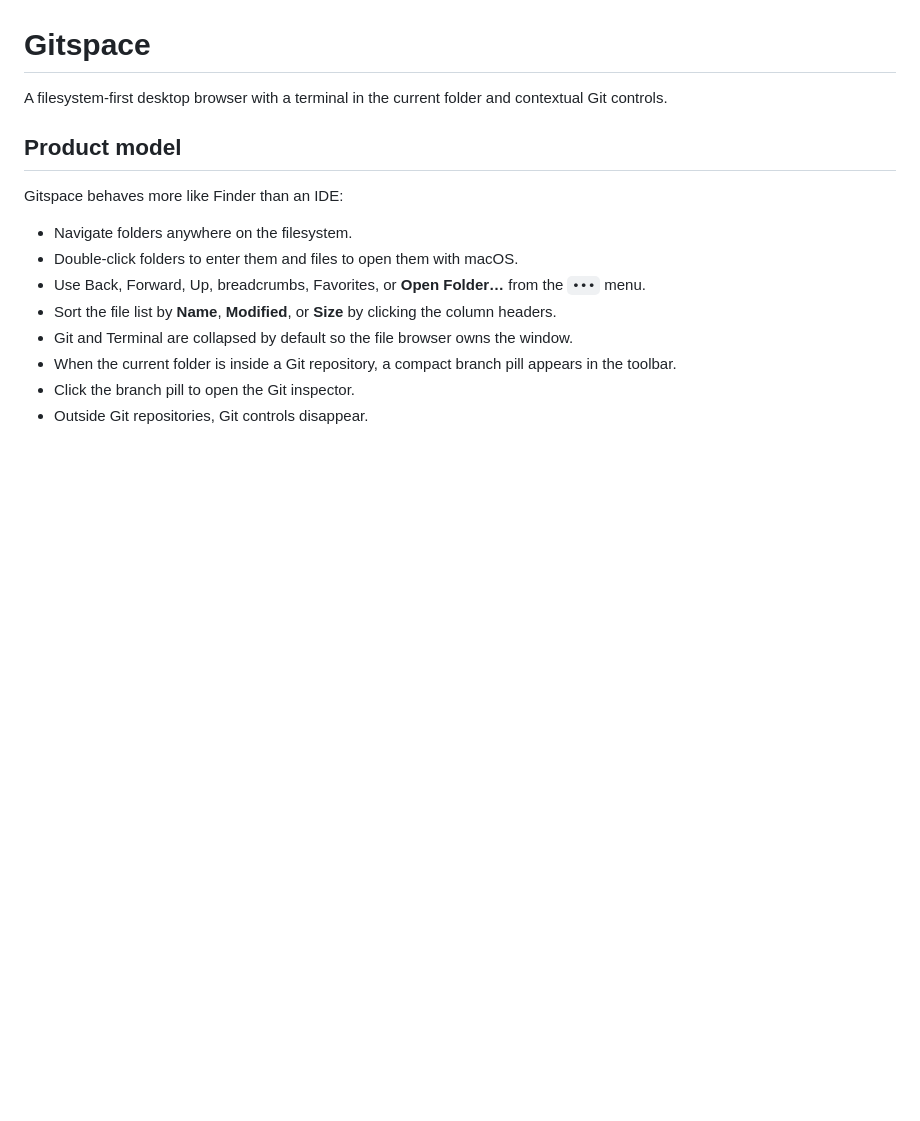
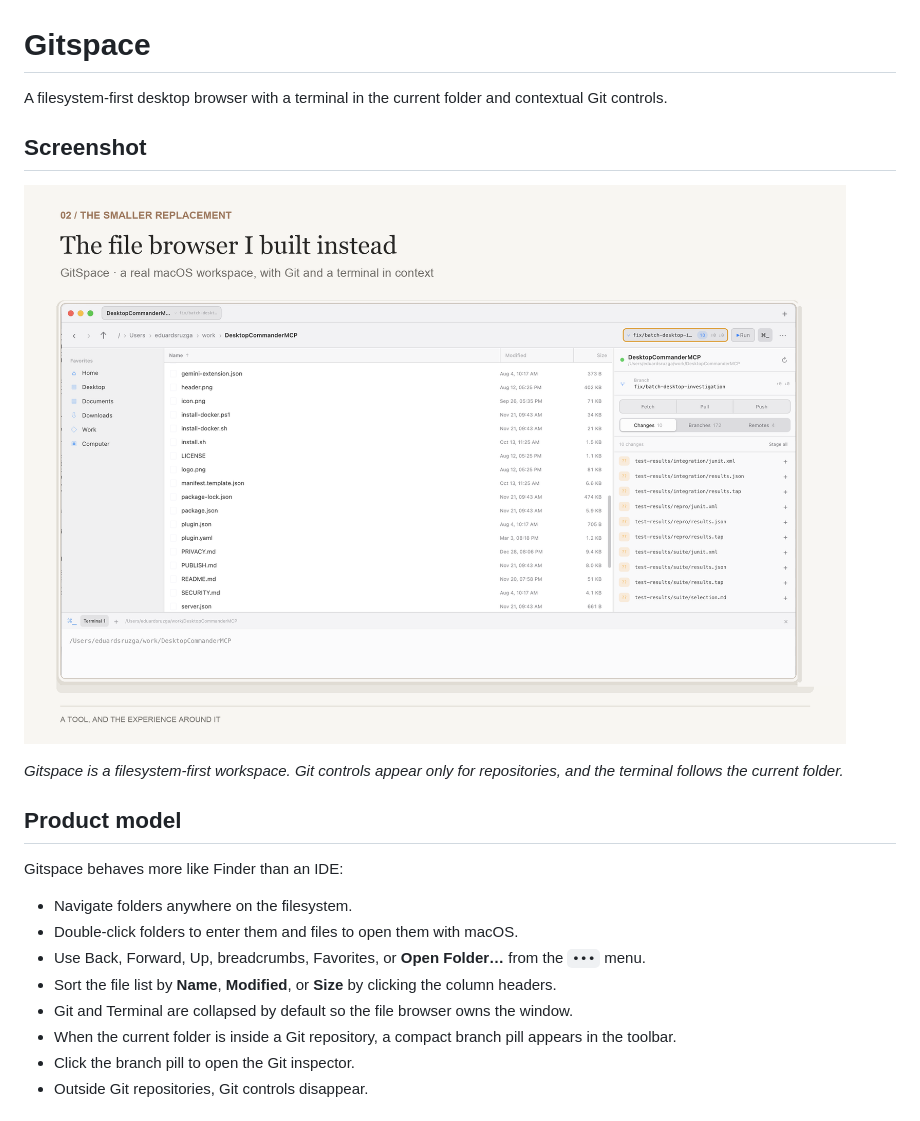
Before and after one commit to wonderwhy-er/gitspace, a Markdown page: README.md, the part around the change. Rendered like a GitHub page; pictures changed too: docs/gitspace-screenshot.png (added); blank space fills up the shorter version.

Commit message:
docs: show Gitspace workspace in README

```diff
--- a/README.md
+++ b/README.md
@@ -1,6 +1,12 @@
 # Gitspace
 
 A filesystem-first desktop browser with a terminal in the current folder and contextual Git controls.
+
+## Screenshot
+
+![Gitspace macOS file browser with Git status, changed files and terminal; original UI text remains readable](docs/gitspace-screenshot.png)
+
+*Gitspace is a filesystem-first workspace. Git controls appear only for repositories, and the terminal follows the current folder.*
 
 ## Product model
 
```
